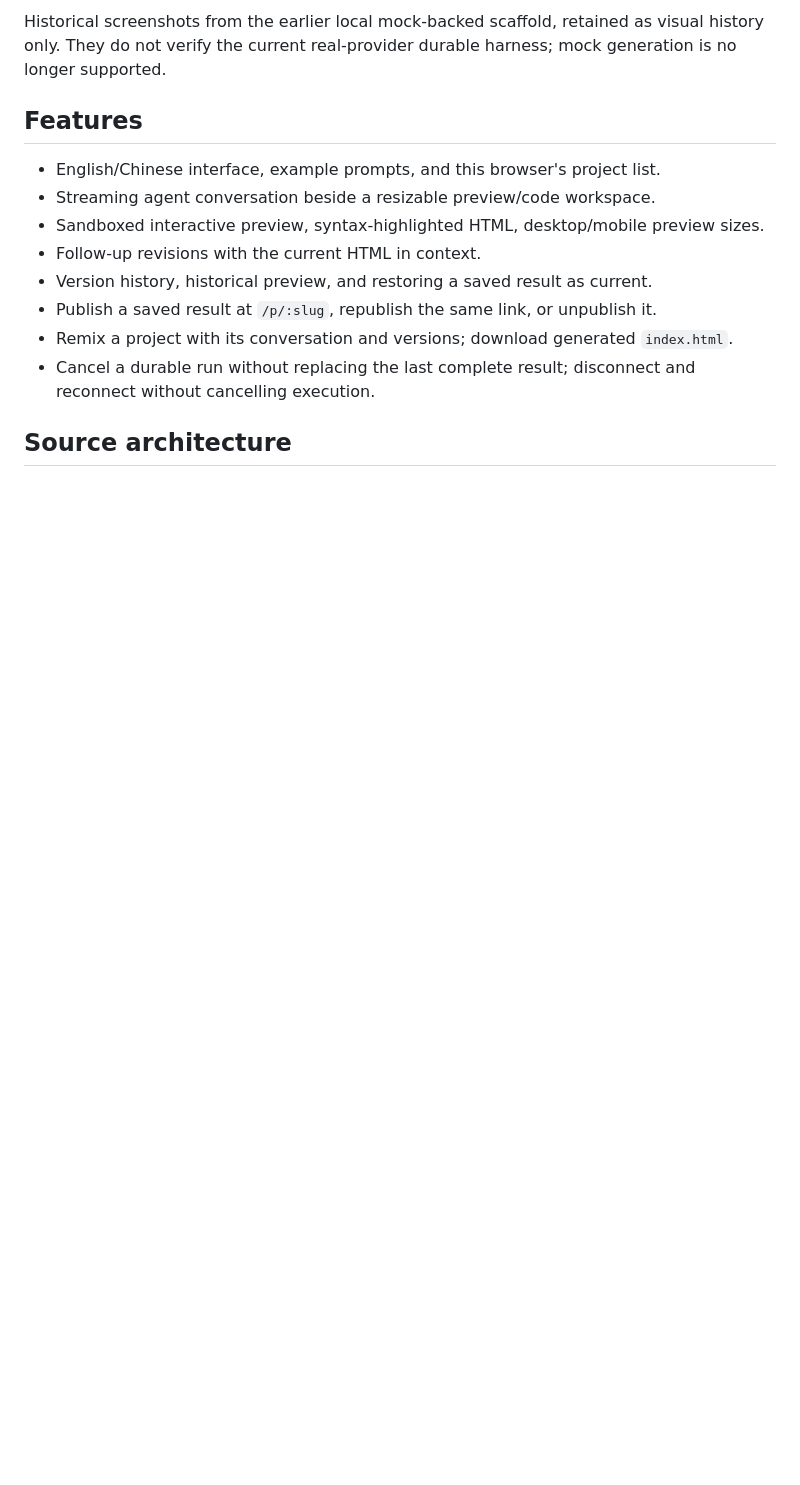
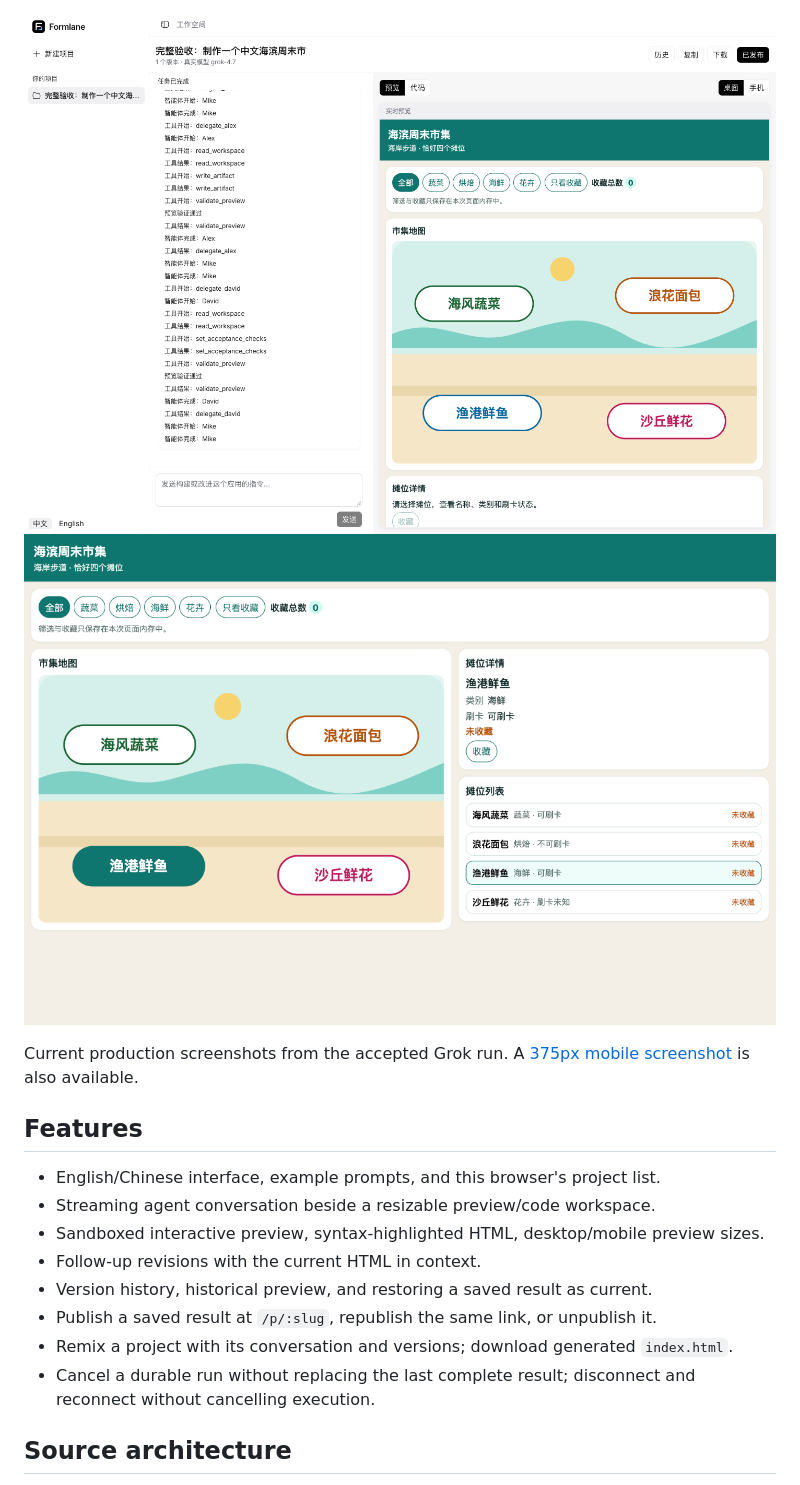
Before and after one commit to Muluk-m/formlane, a Markdown page: README.md, the part around one of its changes. Rendered like a GitHub page; pictures changed too: docs/screenshots/real-market-desktop.png (added), docs/screenshots/real-workspace.png (added); blank space fills up the shorter version.

Commit message:
docs: record verified Grok delivery

```diff
--- a/README.md
+++ b/README.md
@@ -9,5 +8,8 @@ This is a recreation of the core [atoms.dev](https://atoms.dev/) loop: team conv
 
-Historical screenshots from the earlier local mock-backed scaffold, retained as visual history only. They do not verify the current real-provider durable harness; mock generation is no longer supported.
+![Real-provider workspace](docs/screenshots/real-workspace.png)
+![Published market application](docs/screenshots/real-market-desktop.png)
+
+Current production screenshots from the accepted Grok run. A [375px mobile screenshot](docs/screenshots/real-market-mobile.png) is also available.
 
 ## Features
 
```
Also changed, not shown: other parts of README.md (+4 -4 lines), docs/operations/deployment.md (+8 -2 lines), docs/screenshots/real-market-mobile.png (added).
